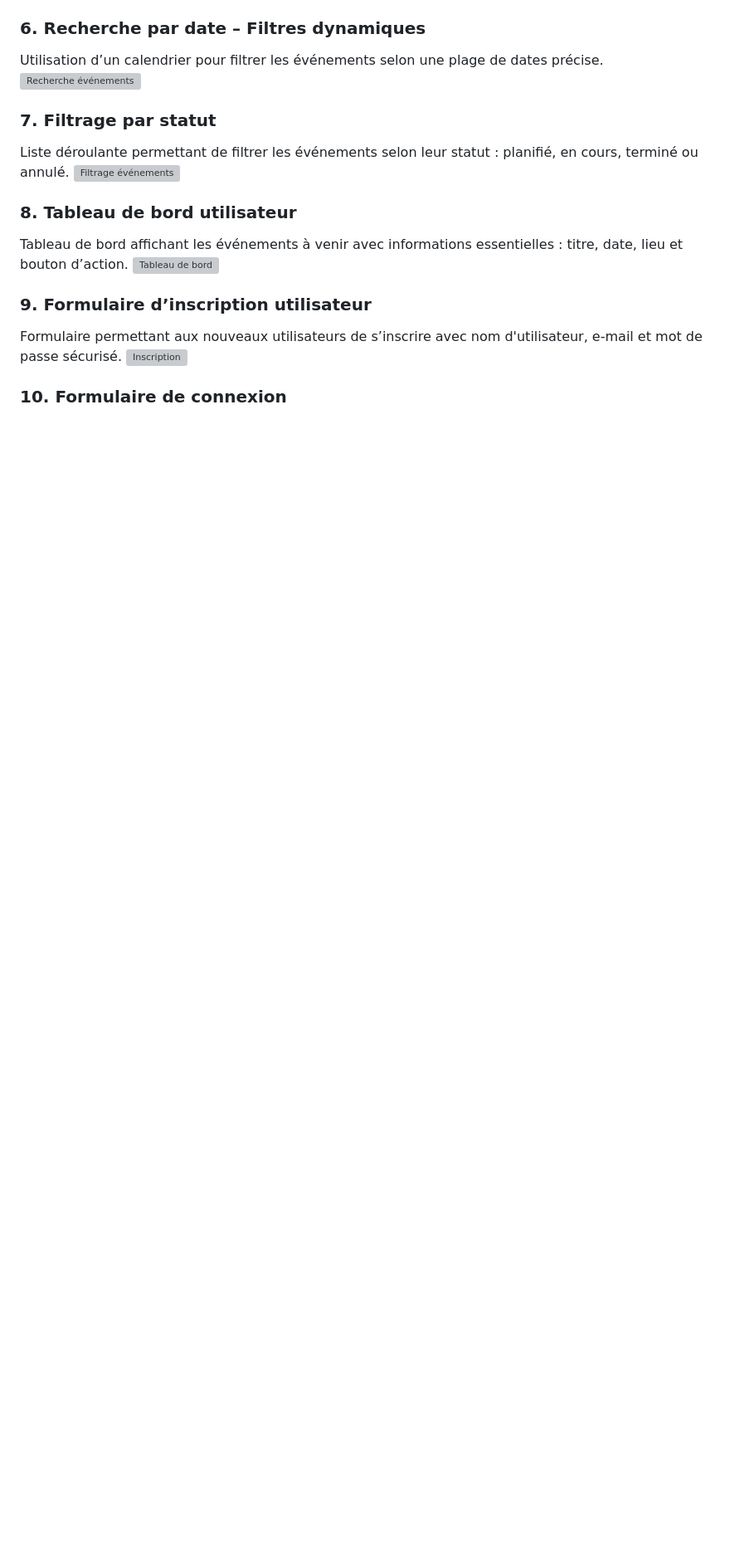
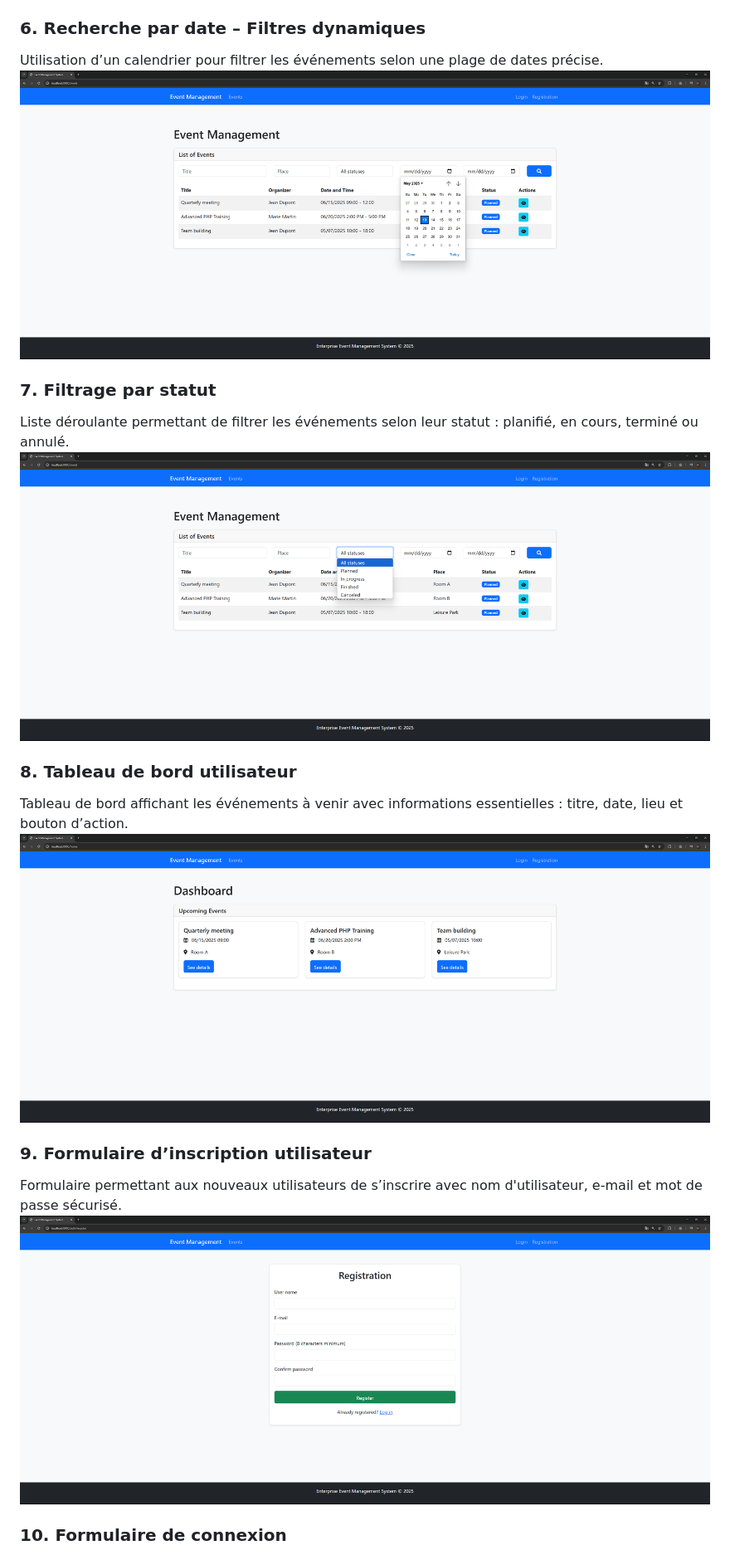
Before and after one commit to Mohammad77Radwan/Entreprise_Events, a Markdown page: docs/documentation-technique.md, the part around the change printed below. Shown: that part at 83% size. GitHub-like rendering; blank space fills up the shorter version; grey boxes are pictures that could not be loaded.

```diff
--- a/docs/documentation-technique.md
+++ b/docs/documentation-technique.md
@@ -810,19 +810,19 @@ Page listant les événements avec leurs détails : titre, organisateur, date, l
 
 ### 6. Recherche par date – Filtres dynamiques
 Utilisation d’un calendrier pour filtrer les événements selon une plage de dates précise.
-![Recherche événements](./docs/image/Website1.png)
+![Recherche événements](../docs/image/Website1.png)
 
 ### 7. Filtrage par statut
 Liste déroulante permettant de filtrer les événements selon leur statut : planifié, en cours, terminé ou annulé.
-![Filtrage événements](./docs/image/Website3.png)
+![Filtrage événements](../docs/image/Website3.png)
 
 ### 8. Tableau de bord utilisateur
 Tableau de bord affichant les événements à venir avec informations essentielles : titre, date, lieu et bouton d’action.
-![Tableau de bord](./docs/image/Website4.png)
+![Tableau de bord](../docs/image/Website4.png)
 
 ### 9. Formulaire d’inscription utilisateur
 Formulaire permettant aux nouveaux utilisateurs de s’inscrire avec nom d'utilisateur, e-mail et mot de passe sécurisé.
-![Inscription](./docs/image/Website5.png)
+![Inscription](../docs/image/Website5.png)
 
 ### 10. Formulaire de connexion
 Interface de connexion avec champs pour nom d'utilisateur et mot de passe.
```
Also changed, not shown: other parts of docs/documentation-technique.md (+5 -5 lines).
